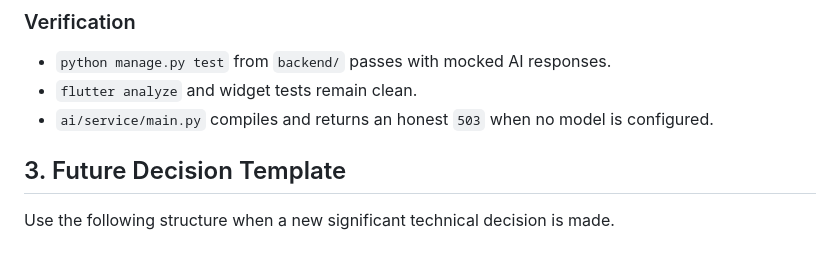
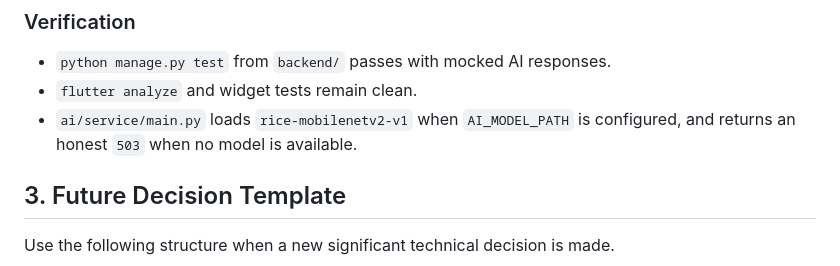
Before and after one commit to Inope83/agronIA, a Markdown page: docs/decisions.md, the part around the change. Rendered like a GitHub page.

```diff
--- a/docs/decisions.md
+++ b/docs/decisions.md
@@ -355,8 +355,8 @@ Django calls the service over HTTP using `AI_SERVICE_URL`.
 ### Verification
 - `python manage.py test` from `backend/` passes with mocked AI responses.
 - `flutter analyze` and widget tests remain clean.
-- `ai/service/main.py` compiles and returns an honest `503` when no model is
-  configured.
+- `ai/service/main.py` loads `rice-mobilenetv2-v1` when `AI_MODEL_PATH` is
+  configured, and returns an honest `503` when no model is available.
 
 ## 3. Future Decision Template
 
```
Also changed, not shown: docs/api.md (+42 -33 lines), docs/tasks.md (+24 -14 lines).
